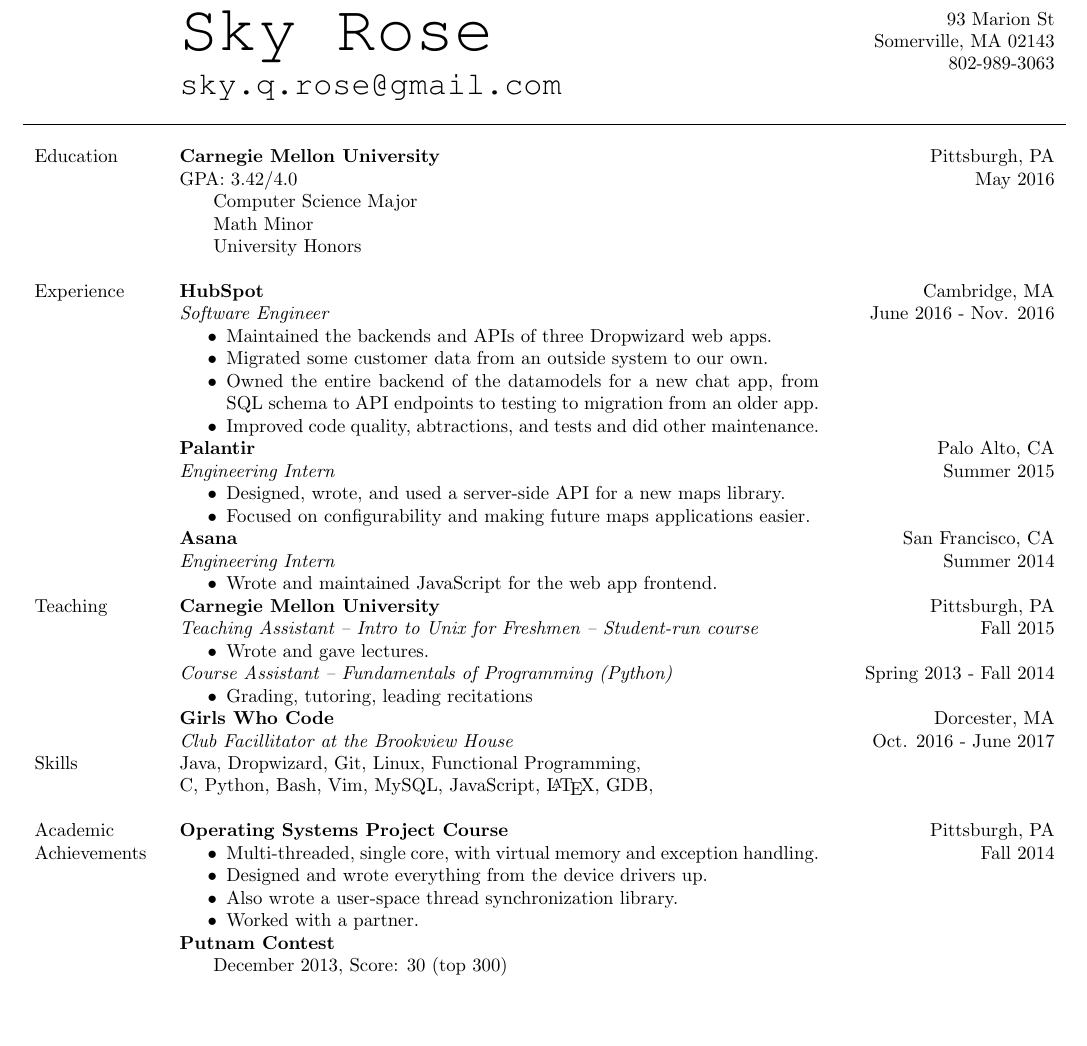
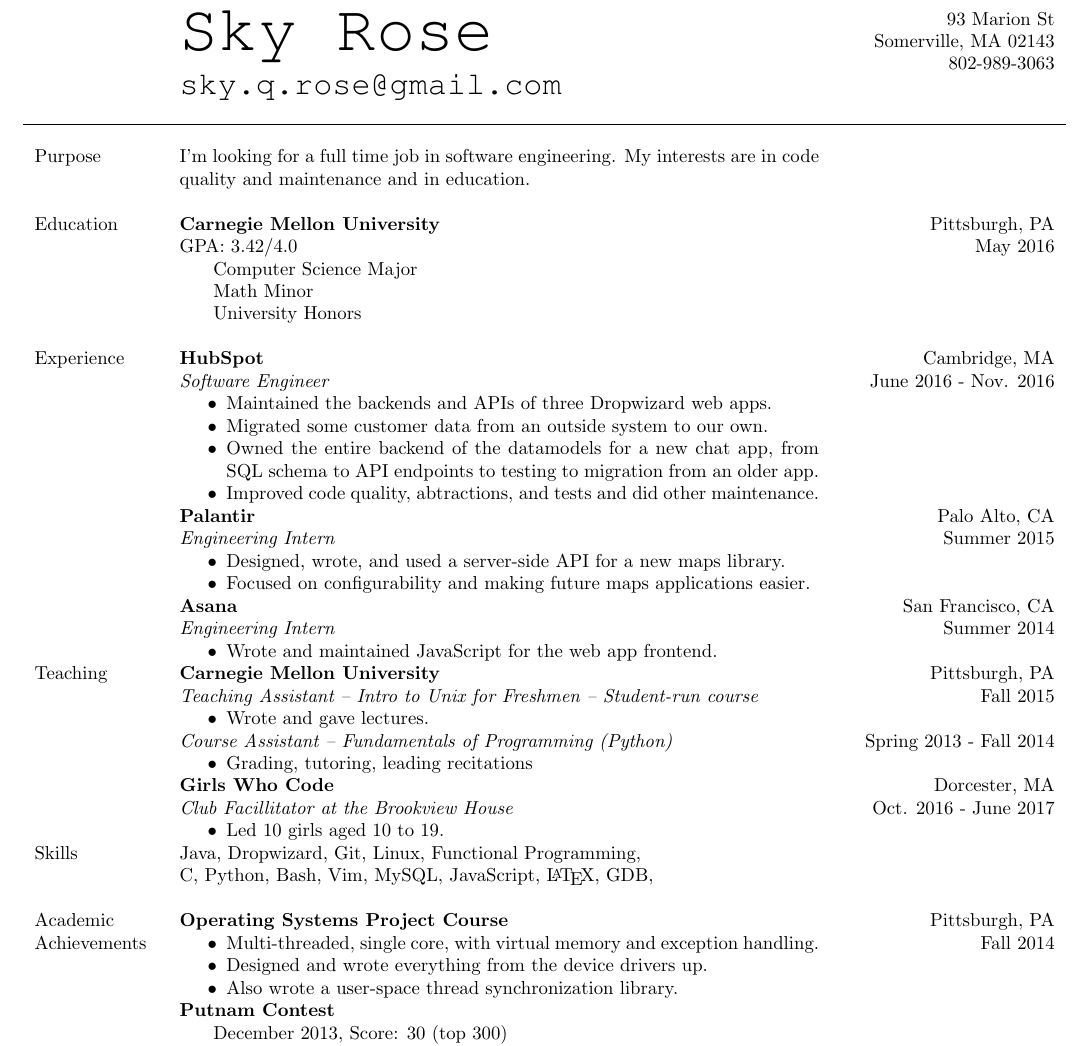
Before and after one commit to skyqrose/resume, a LaTeX CV (resume.tex): part of the page, cut so that both start at the same text, the shorter picture padded with empty space. Compiled offline with pdfLaTeX.

Commit message:
purpose section and gwc blurb

```diff
--- a/resume.tex
+++ b/resume.tex
@@ -43,6 +43,14 @@
 
 \hline
 \\
+
+\sectionheading{Purpose}
+&
+I'm looking for a full time job in software engineering.
+My interests are in code quality and maintenance and in education.
+\\
+& \\
+% end Purpose
 
 \sectionheading{Education}
 &
@@ -94,6 +102,9 @@
 }\\
 
 & \experiencesection{Girls Who Code}{Club Facillitator at the Brookview House}{Dorcester, MA}{Oct. 2016 - June 2017}{
+\begin{itemize}
+\item Led 10 girls aged 10 to 19.
+\end{itemize}
 }\\
 % end Teaching
 
@@ -111,7 +122,6 @@
 \item Multi-threaded, single core, with virtual memory and exception handling.
 \item Designed and wrote everything from the device drivers up.
 \item Also wrote a user-space thread synchronization library.
-\item Worked with a partner.
 \end{itemize}
 &
 {\RaggedLeft
```
Also changed, not shown: sky_rose.pdf.
